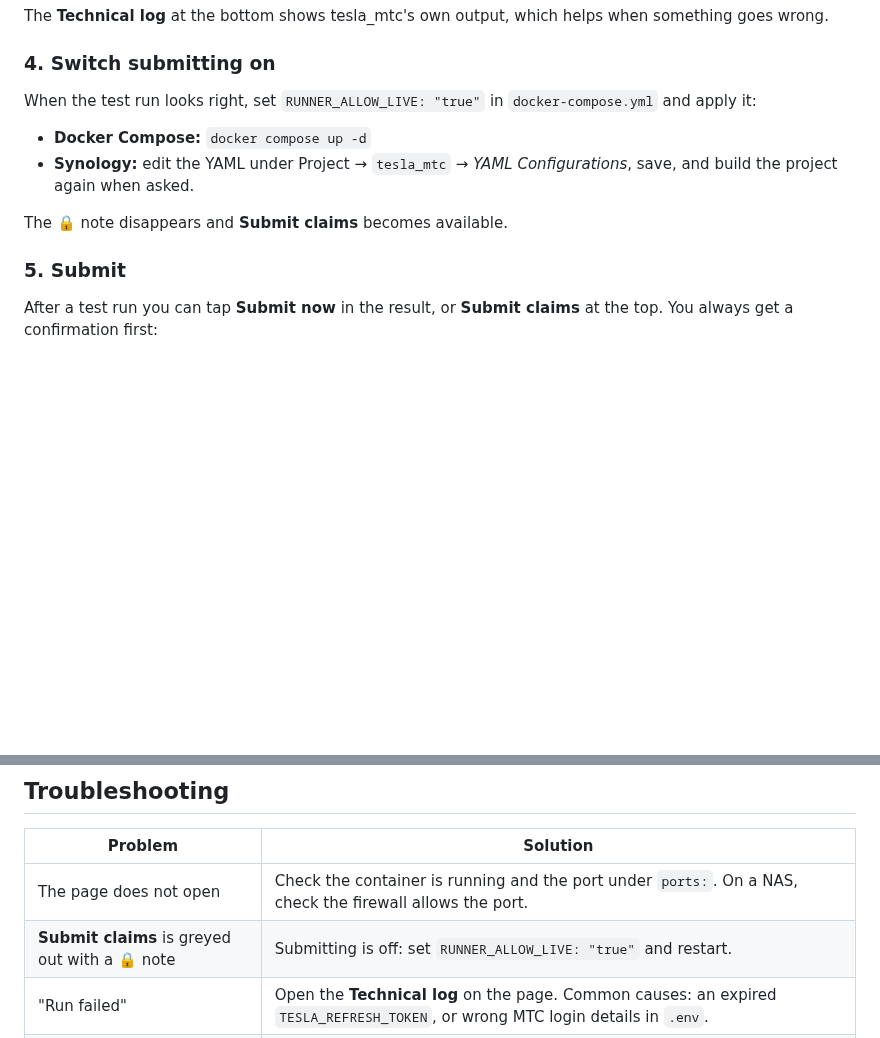
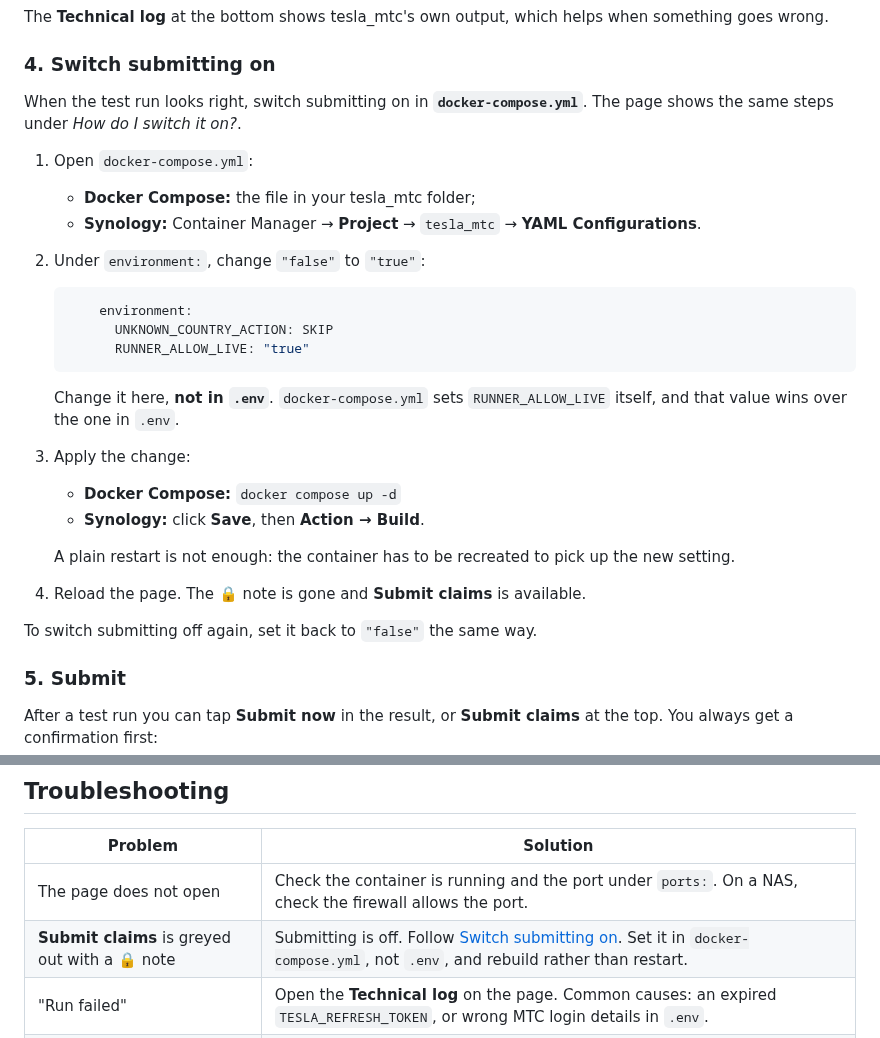
Before and after one commit to WesSec/tesla_mtc, a Markdown page: docs/web-runner.md, 2 parts joined by grey strips. Rendered like a GitHub page; blank space fills up the shorter version.

````diff
--- a/docs/web-runner.md
+++ b/docs/web-runner.md
@@ -122,12 +122,28 @@ The **Technical log** at the bottom shows tesla_mtc's own output, which helps wh
 
 ### 4. Switch submitting on
 
-When the test run looks right, set `RUNNER_ALLOW_LIVE: "true"` in `docker-compose.yml` and apply it:
+When the test run looks right, switch submitting on in **`docker-compose.yml`**. The page shows the same steps under *How do I switch it on?*.
 
-- **Docker Compose:** `docker compose up -d`
-- **Synology:** edit the YAML under Project → `tesla_mtc` → *YAML Configurations*, save, and build the project again when asked.
+1. Open `docker-compose.yml`:
+   - **Docker Compose:** the file in your tesla_mtc folder;
+   - **Synology:** Container Manager → **Project** → `tesla_mtc` → **YAML Configurations**.
+2. Under `environment:`, change `"false"` to `"true"`:
 
-The 🔒 note disappears and **Submit claims** becomes available.
+   ```yaml
+       environment:
+         UNKNOWN_COUNTRY_ACTION: SKIP
+         RUNNER_ALLOW_LIVE: "true"
+   ```
+
+   Change it here, **not in `.env`**. `docker-compose.yml` sets `RUNNER_ALLOW_LIVE` itself, and that value wins over the one in `.env`.
+3. Apply the change:
+   - **Docker Compose:** `docker compose up -d`
+   - **Synology:** click **Save**, then **Action → Build**.
+
+   A plain restart is not enough: the container has to be recreated to pick up the new setting.
+4. Reload the page. The 🔒 note is gone and **Submit claims** is available.
+
+To switch submitting off again, set it back to `"false"` the same way.
 
 ### 5. Submit
 
@@ -244,7 +260,7 @@ After updating, do a test run and open the **Technical log**: its first lines sh
 | Problem | Solution |
 |---|---|
 | The page does not open | Check the container is running and the port under `ports:`. On a NAS, check the firewall allows the port. |
-| **Submit claims** is greyed out with a 🔒 note | Submitting is off: set `RUNNER_ALLOW_LIVE: "true"` and restart. |
+| **Submit claims** is greyed out with a 🔒 note | Submitting is off. Follow [Switch submitting on](#4-switch-submitting-on). Set it in `docker-compose.yml`, not `.env`, and rebuild rather than restart. |
 | "Run failed" | Open the **Technical log** on the page. Common causes: an expired `TESLA_REFRESH_TOKEN`, or wrong MTC login details in `.env`. |
 | Error about `skip.txt` / *Is a directory* | Docker created a folder because `skip.txt` did not exist. Remove the folder, create an empty `skip.txt` file and restart. |
 | A session you claimed by hand is **Ready to submit** | Put its Tesla session ID in MTC's note field, or add it to `skip.txt`. |
````
Also changed, not shown: other parts of docs/web-runner.md (+2 -2 lines), docs/images/1-first-start.jpg, docs/images/2-running.jpg, 1 other file.
